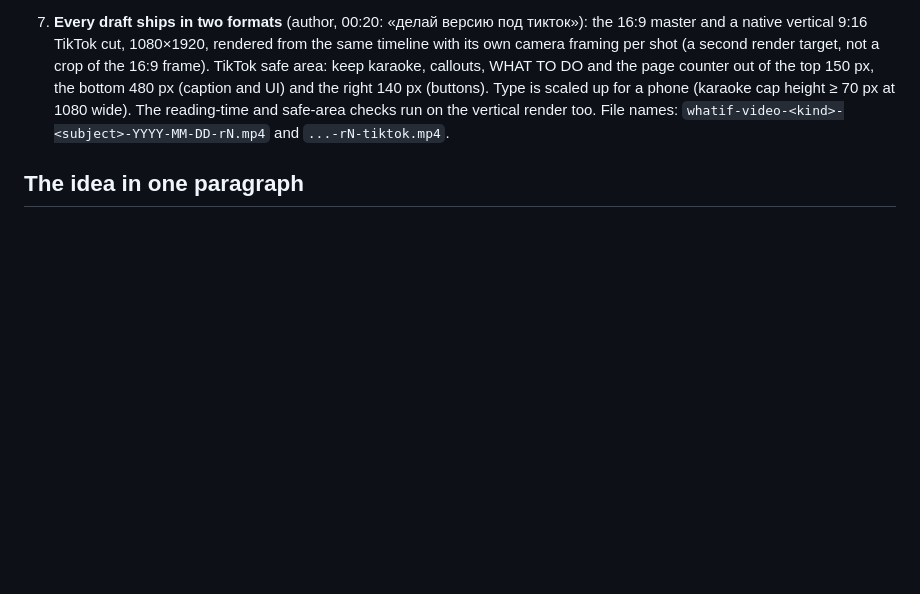
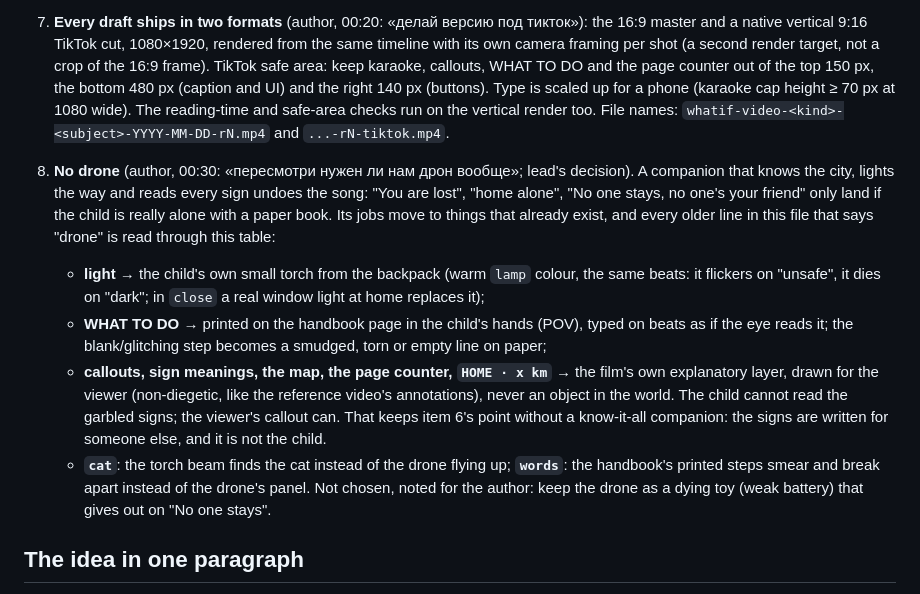
Before and after one commit to Komzpa/whatif-video, a Markdown page: docs/TREATMENT.md, the part around the change. Drawn GitHub-style; blank space fills up the shorter version.

Commit message:
Treatment r5 item 8: no drone; torch, handbook page and the film's own annotation layer take its jobs

```diff
--- a/docs/TREATMENT.md
+++ b/docs/TREATMENT.md
@@ -102,6 +102,22 @@ The author's words: «надписи надо держать на экране
    page counter out of the top 150 px, the bottom 480 px (caption and UI) and the right 140 px (buttons). Type is
    scaled up for a phone (karaoke cap height ≥ 70 px at 1080 wide). The reading-time and safe-area checks run on the
    vertical render too. File names: `whatif-video-<kind>-<subject>-YYYY-MM-DD-rN.mp4` and `...-rN-tiktok.mp4`.
+
+8. **No drone** (author, 00:30: «пересмотри нужен ли нам дрон вообще»; lead's decision). A companion that knows the
+   city, lights the way and reads every sign undoes the song: "You are lost", "home alone", "No one stays, no one's
+   your friend" only land if the child is really alone with a paper book. Its jobs move to things that already
+   exist, and every older line in this file that says "drone" is read through this table:
+   - **light** → the child's own small torch from the backpack (warm `lamp` colour, the same beats: it flickers on
+     "unsafe", it dies on "dark"; in `close` a real window light at home replaces it);
+   - **WHAT TO DO** → printed on the handbook page in the child's hands (POV), typed on beats as if the eye reads it;
+     the blank/glitching step becomes a smudged, torn or empty line on paper;
+   - **callouts, sign meanings, the map, the page counter, `HOME · x km`** → the film's own explanatory layer, drawn
+     for the viewer (non-diegetic, like the reference video's annotations), never an object in the world. The child
+     cannot read the garbled signs; the viewer's callout can. That keeps item 6's point without a know-it-all
+     companion: the signs are written for someone else, and it is not the child.
+   - **`cat`**: the torch beam finds the cat instead of the drone flying up; **`words`**: the handbook's printed
+     steps smear and break apart instead of the drone's panel.
+   Not chosen, noted for the author: keep the drone as a dying toy (weak battery) that gives out on "No one stays".
 
 ## The idea in one paragraph
 
```
